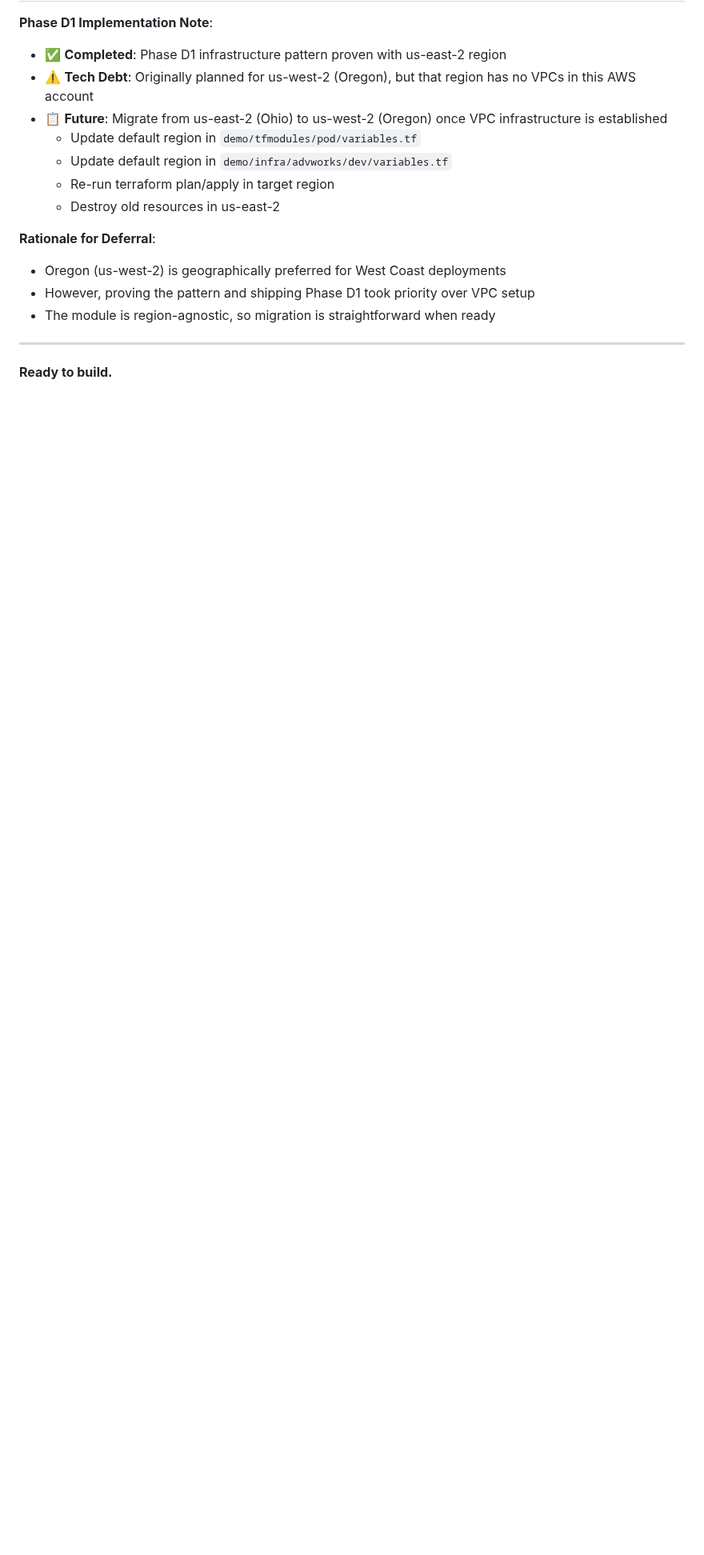
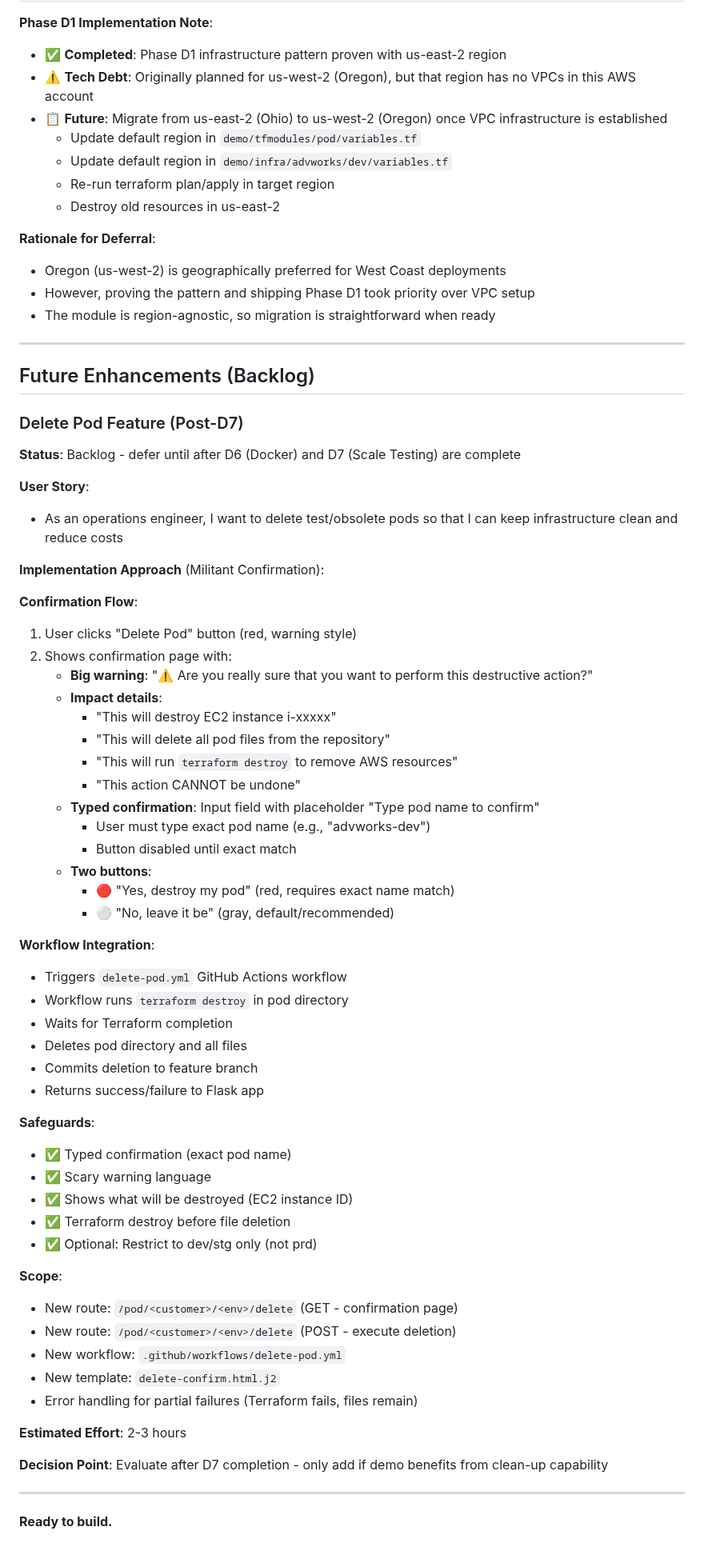
Before and after one commit to trakrf/action-spec, a Markdown page: demo/SPEC.md, the part around the change. Shown at 80% size. GitHub-like rendering; blank space fills up the shorter version.

Commit message:
docs(demo): add delete pod feature to backlog
Add delete functionality as a future enhancement to be evaluated after D6 and D7.

Specified Approach:
- Militant confirmation (type exact pod name)
- Scary warning: "Are you really sure that you want to perform this destructive action?"
- Shows impact (EC2 instance ID, files to delete)
- Two buttons: "Yes, destroy my pod" / "No, leave it be"
- Terraform destroy before file deletion
- Optional restriction to dev/stg only

Decision: Defer until after Docker (D6) and Scale Testing (D7) phases complete.
Then evaluate if demo benefits from clean-up capability.

Estimated effort: 2-3 hours if implemented.

🤖 Generated with [Claude Code](https://claude.com/claude-code)

Co-Authored-By: Claude <noreply@anthropic.com>

```diff
--- a/demo/SPEC.md
+++ b/demo/SPEC.md
@@ -716,4 +716,58 @@ D7 (Integration)
 
 ---
 
+## Future Enhancements (Backlog)
+
+### Delete Pod Feature (Post-D7)
+**Status**: Backlog - defer until after D6 (Docker) and D7 (Scale Testing) are complete
+
+**User Story**:
+- As an operations engineer, I want to delete test/obsolete pods so that I can keep infrastructure clean and reduce costs
+
+**Implementation Approach** (Militant Confirmation):
+
+**Confirmation Flow**:
+1. User clicks "Delete Pod" button (red, warning style)
+2. Shows confirmation page with:
+   - **Big warning**: "⚠️ Are you really sure that you want to perform this destructive action?"
+   - **Impact details**:
+     - "This will destroy EC2 instance i-xxxxx"
+     - "This will delete all pod files from the repository"
+     - "This will run `terraform destroy` to remove AWS resources"
+     - "This action CANNOT be undone"
+   - **Typed confirmation**: Input field with placeholder "Type pod name to confirm"
+     - User must type exact pod name (e.g., "advworks-dev")
+     - Button disabled until exact match
+   - **Two buttons**:
+     - 🔴 "Yes, destroy my pod" (red, requires exact name match)
+     - ⚪ "No, leave it be" (gray, default/recommended)
+
+**Workflow Integration**:
+- Triggers `delete-pod.yml` GitHub Actions workflow
+- Workflow runs `terraform destroy` in pod directory
+- Waits for Terraform completion
+- Deletes pod directory and all files
+- Commits deletion to feature branch
+- Returns success/failure to Flask app
+
+**Safeguards**:
+- ✅ Typed confirmation (exact pod name)
+- ✅ Scary warning language
+- ✅ Shows what will be destroyed (EC2 instance ID)
+- ✅ Terraform destroy before file deletion
+- ✅ Optional: Restrict to dev/stg only (not prd)
+
+**Scope**:
+- New route: `/pod/<customer>/<env>/delete` (GET - confirmation page)
+- New route: `/pod/<customer>/<env>/delete` (POST - execute deletion)
+- New workflow: `.github/workflows/delete-pod.yml`
+- New template: `delete-confirm.html.j2`
+- Error handling for partial failures (Terraform fails, files remain)
+
+**Estimated Effort**: 2-3 hours
+
+**Decision Point**: Evaluate after D7 completion - only add if demo benefits from clean-up capability
+
+---
+
 **Ready to build.**
```
